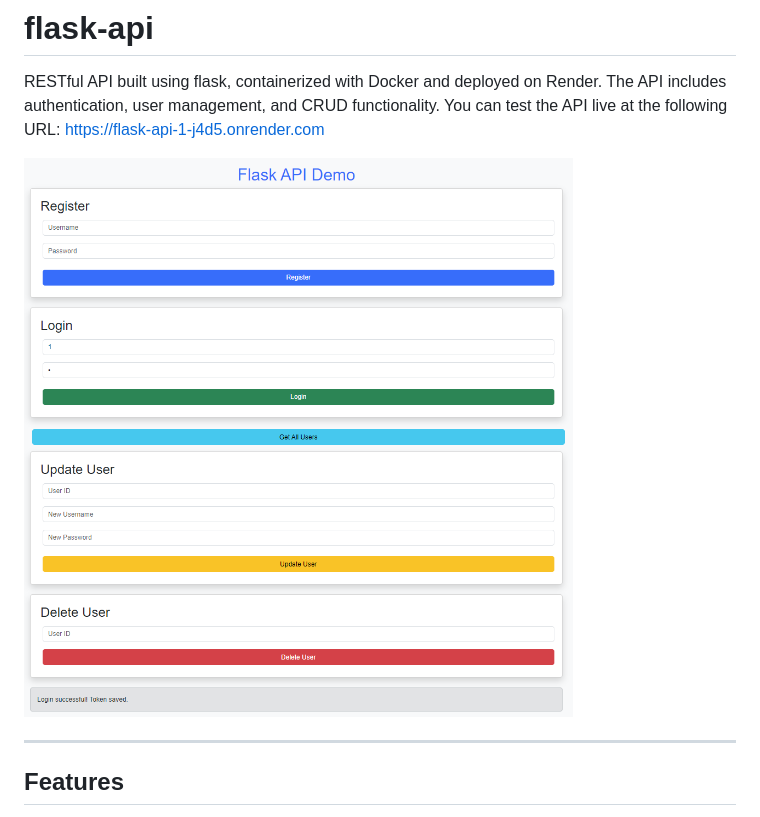
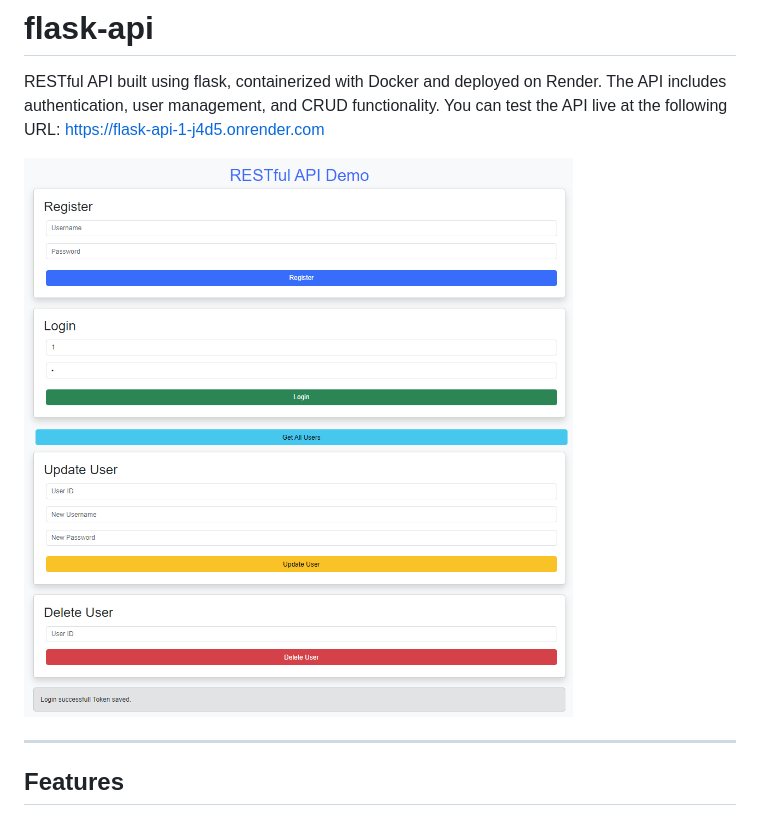
Before and after one commit to remdeveloper/flask-api, a Markdown page: README.md, the part around the change. Drawn GitHub-style; pictures changed too: assets/screenshot3.png (deleted), assets/screenshot4.png (added).

```diff
--- a/README.md
+++ b/README.md
@@ -4,7 +4,7 @@ RESTful API built using flask, containerized with Docker and deployed on Render.
 The API includes authentication, user management, and CRUD functionality. You can test the API live at the following URL:
 https://flask-api-1-j4d5.onrender.com
 
-![Picture](assets/screenshot3.png)
+![Picture](assets/screenshot4.png)
 
 ---
 
```
Also changed, not shown: assets/screenshot2.png (deleted).
